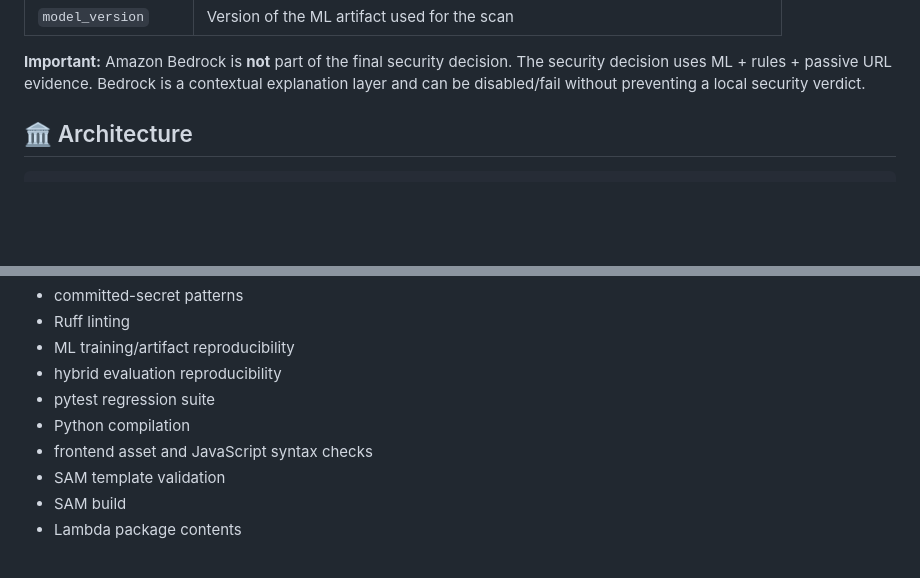
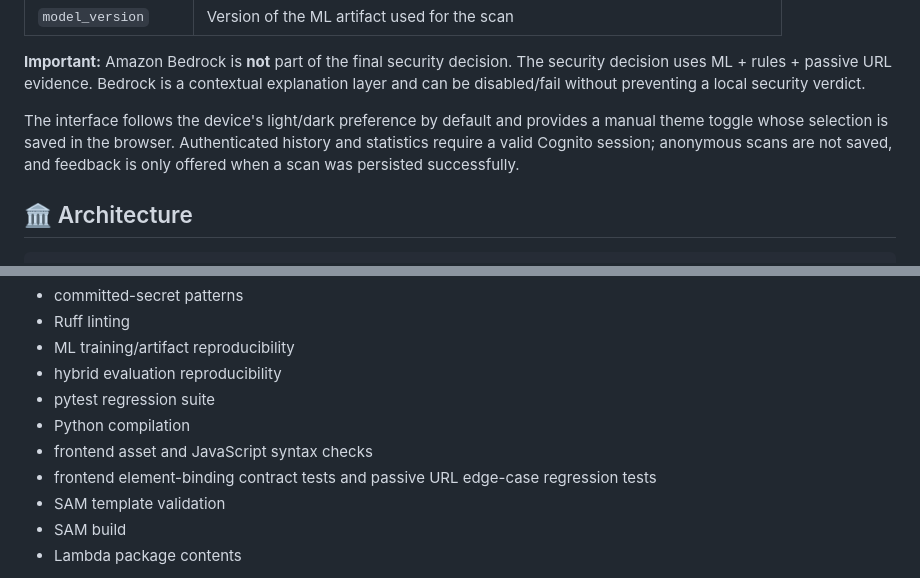
Before and after one commit to assishmoncs/ruralshield, a Markdown page: README.md, 2 parts joined by grey strips. Drawn GitHub-style; blank space fills up the shorter version.

Commit message:
docs: document accessible theme and interaction safeguards

```diff
--- a/README.md
+++ b/README.md
@@ -62,6 +62,8 @@ RuralShield AI is a serverless, mobile-first phishing-risk detection system for
 | `model_version` | Version of the ML artifact used for the scan |
 
 **Important:** Amazon Bedrock is **not** part of the final security decision. The security decision uses ML + rules + passive URL evidence. Bedrock is a contextual explanation layer and can be disabled/fail without preventing a local security verdict.
+
+The interface follows the device's light/dark preference by default and provides a manual theme toggle whose selection is saved in the browser. Authenticated history and statistics require a valid Cognito session; anonymous scans are not saved, and feedback is only offered when a scan was persisted successfully.
 
 ## 🏛️ Architecture
 
@@ -478,6 +480,7 @@ GitHub Actions verifies:
 - pytest regression suite
 - Python compilation
 - frontend asset and JavaScript syntax checks
+- frontend element-binding contract tests and passive URL edge-case regression tests
 - SAM template validation
 - SAM build
 - Lambda package contents
```
